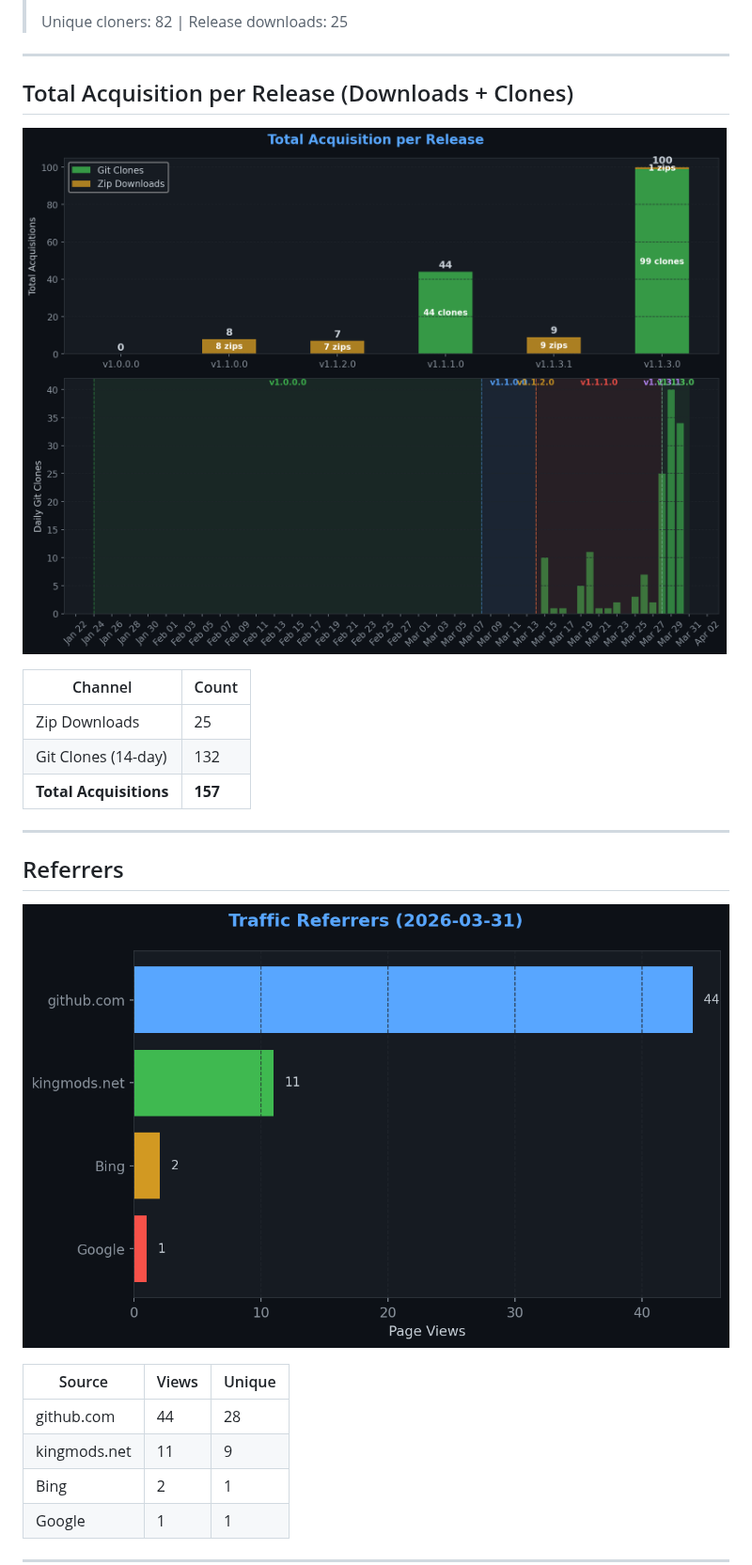
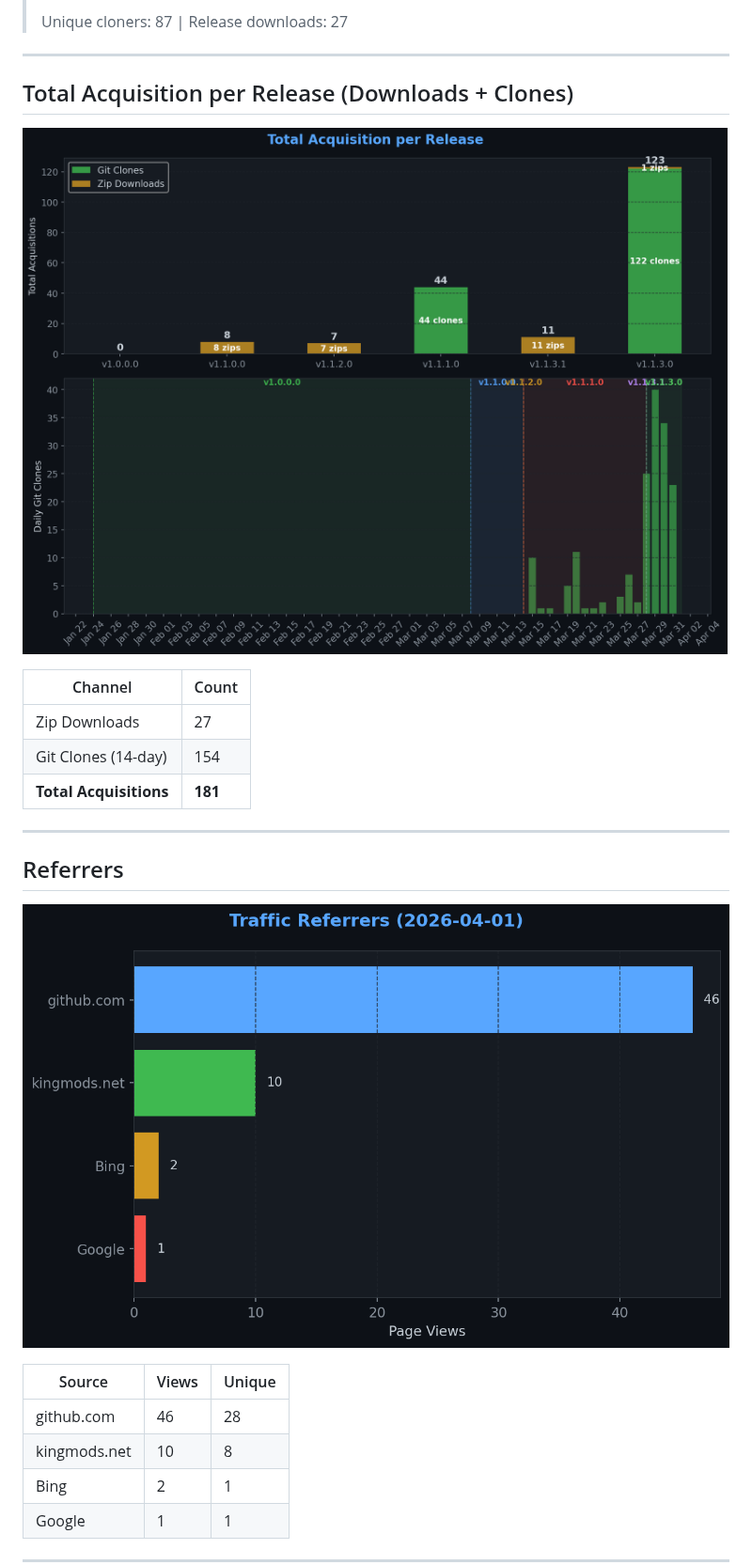
Before and after one commit to TheCodingDad-TisonK/FS25_TaxMod, a Markdown page: .github/traffic/SUMMARY.md, the part around one of its changes. Shown at 94% size. Drawn GitHub-style; pictures changed too: .github/traffic/charts/downloads.png, .github/traffic/charts/referrers.png.

```diff
--- a/.github/traffic/SUMMARY.md
+++ b/.github/traffic/SUMMARY.md
@@ -34,5 +34,5 @@
 >
-> Unique cloners: 82 | Release downloads: 25
+> Unique cloners: 87 | Release downloads: 27
 
 ---
 
@@ -42,9 +42,9 @@
 
 | Channel | Count |
 |---------|-------|
-| Zip Downloads | 25 |
-| Git Clones (14-day) | 132 |
-| **Total Acquisitions** | **157** |
+| Zip Downloads | 27 |
+| Git Clones (14-day) | 154 |
+| **Total Acquisitions** | **181** |
 
 ---
 
@@ -54,8 +54,8 @@
 
 | Source | Views | Unique |
 |--------|-------|--------|
-| github.com | 44 | 28 |
-| kingmods.net | 11 | 9 |
+| github.com | 46 | 28 |
+| kingmods.net | 10 | 8 |
 | Bing | 2 | 1 |
 | Google | 1 | 1 |
 
```
Also changed, not shown: other parts of .github/traffic/SUMMARY.md (+8 -8 lines), .github/traffic/charts/conversion.png, .github/traffic/charts/engagement.png, .github/traffic/charts/growth.png, .github/traffic/charts/views_clones.png, 5 other files.
